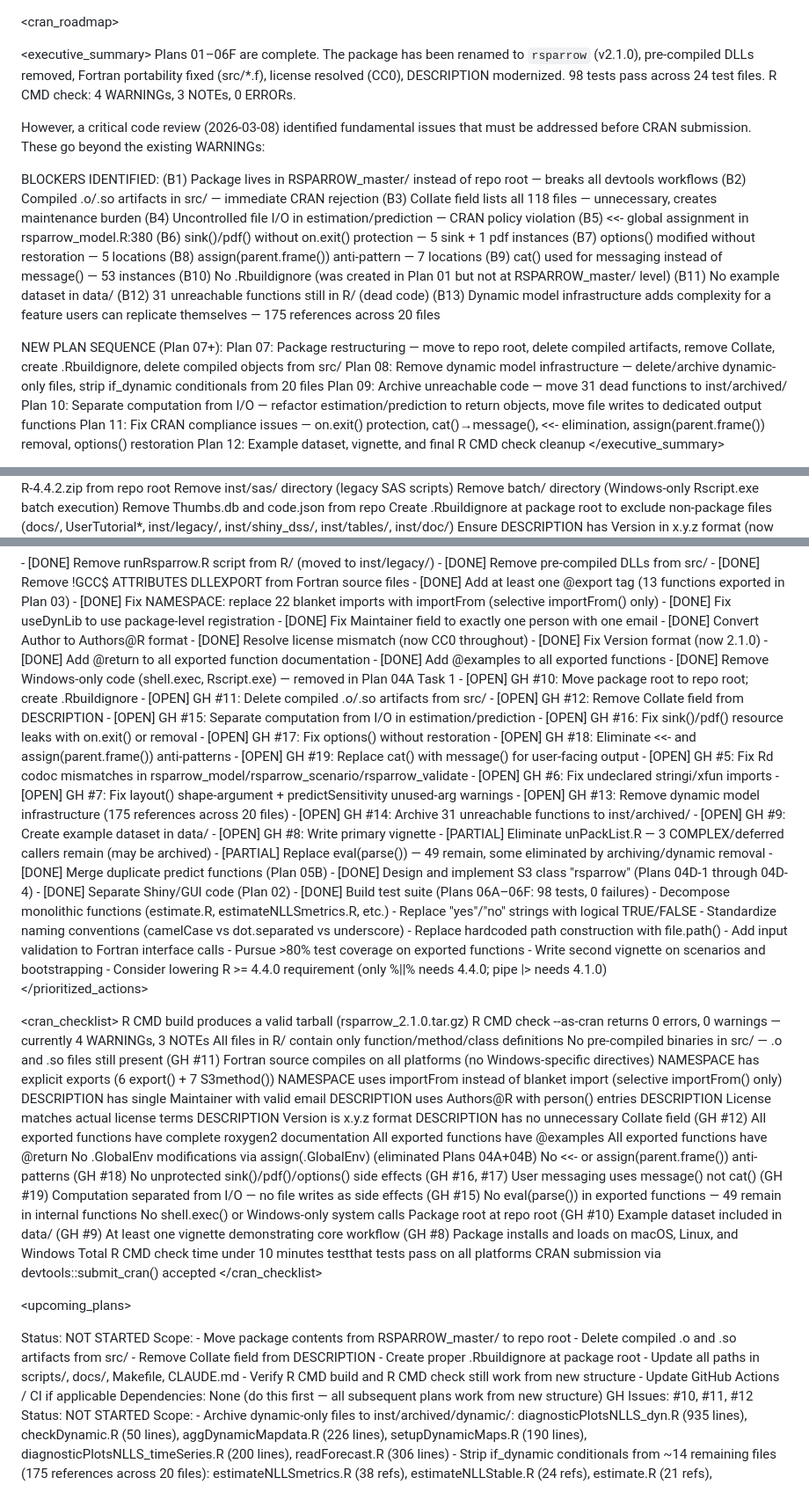
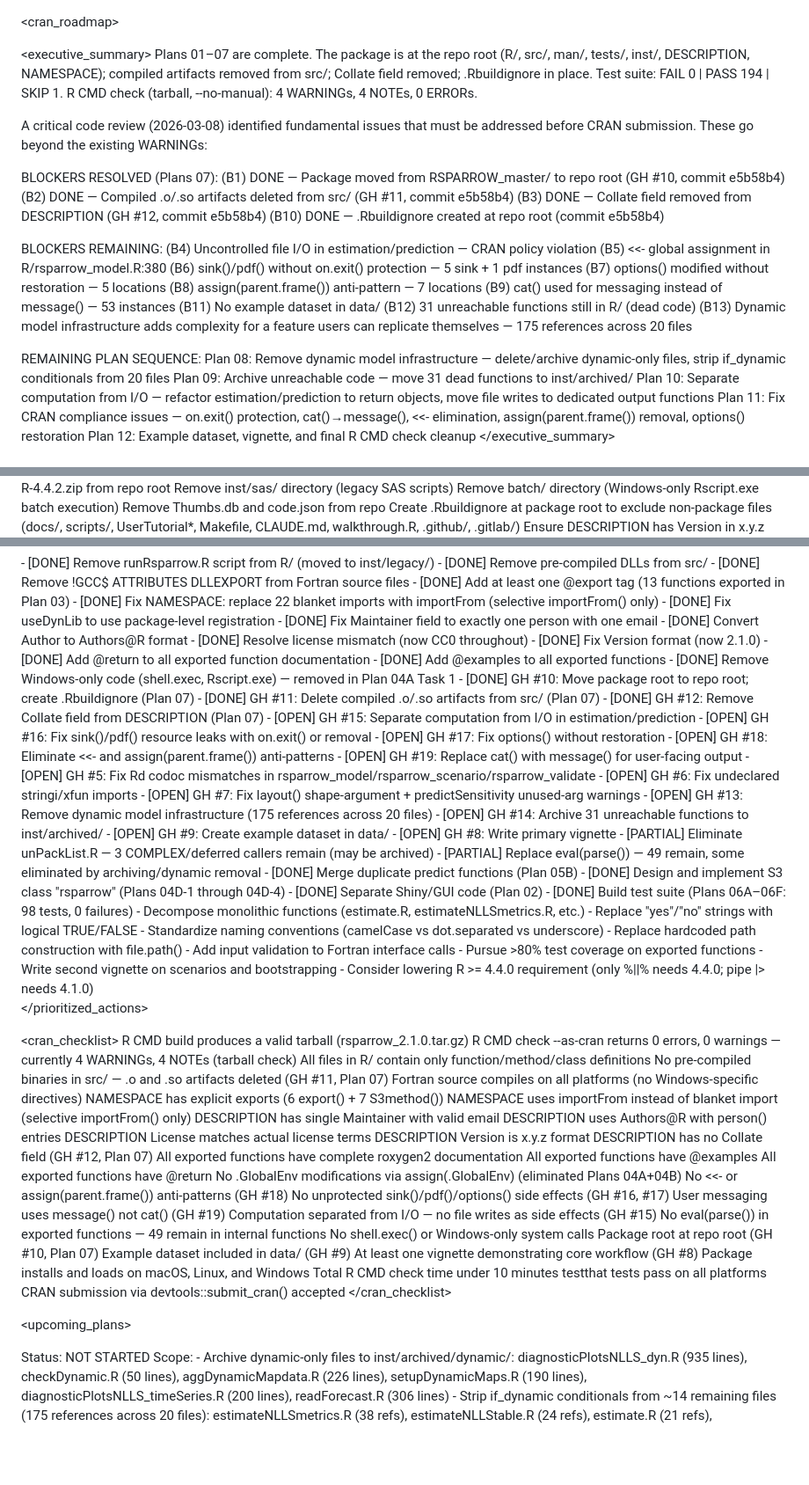
Before and after one commit to Kyle-Hurley/rsparrow, a Markdown page: docs/plans/CRAN_ROADMAP.md, 3 parts joined by grey strips. Shown at 88% size. Drawn GitHub-style; blank space fills up the shorter version.

```diff
--- a/docs/plans/CRAN_ROADMAP.md
+++ b/docs/plans/CRAN_ROADMAP.md
@@ -1,32 +1,33 @@
 <cran_roadmap>
 
 <executive_summary>
-Plans 01–06F are complete. The package has been renamed to `rsparrow` (v2.1.0), pre-compiled
-DLLs removed, Fortran portability fixed (src/*.f), license resolved (CC0), DESCRIPTION
-modernized. 98 tests pass across 24 test files. R CMD check: 4 WARNINGs, 3 NOTEs, 0 ERRORs.
+Plans 01–07 are complete. The package is at the repo root (R/, src/, man/, tests/, inst/,
+DESCRIPTION, NAMESPACE); compiled artifacts removed from src/; Collate field removed;
+.Rbuildignore in place. Test suite: FAIL 0 | PASS 194 | SKIP 1.
+R CMD check (tarball, --no-manual): 4 WARNINGs, 4 NOTEs, 0 ERRORs.
 
-However, a critical code review (2026-03-08) identified fundamental issues that must be
+A critical code review (2026-03-08) identified fundamental issues that must be
 addressed before CRAN submission. These go beyond the existing WARNINGs:
 
-BLOCKERS IDENTIFIED:
-  (B1)  Package lives in RSPARROW_master/ instead of repo root — breaks all devtools workflows
-  (B2)  Compiled .o/.so artifacts in src/ — immediate CRAN rejection
-  (B3)  Collate field lists all 118 files — unnecessary, creates maintenance burden
+BLOCKERS RESOLVED (Plans 07):
+  (B1)  DONE — Package moved from RSPARROW_master/ to repo root (GH #10, commit e5b58b4)
+  (B2)  DONE — Compiled .o/.so artifacts deleted from src/ (GH #11, commit e5b58b4)
+  (B3)  DONE — Collate field removed from DESCRIPTION (GH #12, commit e5b58b4)
+  (B10) DONE — .Rbuildignore created at repo root (commit e5b58b4)
+
+BLOCKERS REMAINING:
   (B4)  Uncontrolled file I/O in estimation/prediction — CRAN policy violation
-  (B5)  <<- global assignment in rsparrow_model.R:380
+  (B5)  <<- global assignment in R/rsparrow_model.R:380
   (B6)  sink()/pdf() without on.exit() protection — 5 sink + 1 pdf instances
   (B7)  options() modified without restoration — 5 locations
   (B8)  assign(parent.frame()) anti-pattern — 7 locations
   (B9)  cat() used for messaging instead of message() — 53 instances
-  (B10) No .Rbuildignore (was created in Plan 01 but not at RSPARROW_master/ level)
   (B11) No example dataset in data/
   (B12) 31 unreachable functions still in R/ (dead code)
   (B13) Dynamic model infrastructure adds complexity for a feature users can replicate
         themselves — 175 references across 20 files
 
-NEW PLAN SEQUENCE (Plan 07+):
-  Plan 07: Package restructuring — move to repo root, delete compiled artifacts, remove
-           Collate, create .Rbuildignore, delete compiled objects from src/
+REMAINING PLAN SEQUENCE:
   Plan 08: Remove dynamic model infrastructure — delete/archive dynamic-only files,
            strip if_dynamic conditionals from 20 files
   Plan 09: Archive unreachable code — move 31 dead functions to inst/archived/
@@ -49,5 +50,5 @@ NEW PLAN SEQUENCE (Plan 07+):
 <requirement status="done">Remove inst/sas/ directory (legacy SAS scripts)</requirement>
 <requirement status="done">Remove batch/ directory (Windows-only Rscript.exe batch execution)</requirement>
 <requirement status="done">Remove Thumbs.db and code.json from repo</requirement>
-<requirement status="open" gh="10">Create .Rbuildignore at package root to exclude non-package files (docs/, UserTutorial*, inst/legacy/, inst/shiny_dss/, inst/tables/, inst/doc/)</requirement>
+<requirement status="done" gh="10">Create .Rbuildignore at package root to exclude non-package files (docs/, scripts/, UserTutorial*, Makefile, CLAUDE.md, walkthrough.R, .github/, .gitlab/)</requirement>
 <requirement status="done">Ensure DESCRIPTION has Version in x.y.z format (now 2.1.0)</requirement>
@@ -206,9 +207,9 @@ dataset. Keep computation lightweight (\donttest{} or pre-computed results for s
   - [DONE] Add @return to all exported function documentation
   - [DONE] Add @examples to all exported functions
   - [DONE] Remove Windows-only code (shell.exec, Rscript.exe) — removed in Plan 04A Task 1
-  - [OPEN] GH #10: Move package root to repo root; create .Rbuildignore
-  - [OPEN] GH #11: Delete compiled .o/.so artifacts from src/
-  - [OPEN] GH #12: Remove Collate field from DESCRIPTION
+  - [DONE] GH #10: Move package root to repo root; create .Rbuildignore (Plan 07)
+  - [DONE] GH #11: Delete compiled .o/.so artifacts from src/ (Plan 07)
+  - [DONE] GH #12: Remove Collate field from DESCRIPTION (Plan 07)
   - [OPEN] GH #15: Separate computation from I/O in estimation/prediction
   - [OPEN] GH #16: Fix sink()/pdf() resource leaks with on.exit() or removal
   - [OPEN] GH #17: Fix options() without restoration
@@ -247,9 +248,9 @@ dataset. Keep computation lightweight (\donttest{} or pre-computed results for s
 
 <cran_checklist>
 <item status="pass">R CMD build produces a valid tarball (rsparrow_2.1.0.tar.gz)</item>
-<item status="fail">R CMD check --as-cran returns 0 errors, 0 warnings — currently 4 WARNINGs, 3 NOTEs</item>
+<item status="fail">R CMD check --as-cran returns 0 errors, 0 warnings — currently 4 WARNINGs, 4 NOTEs (tarball check)</item>
 <item status="pass">All files in R/ contain only function/method/class definitions</item>
-<item status="fail">No pre-compiled binaries in src/ — .o and .so files still present (GH #11)</item>
+<item status="pass">No pre-compiled binaries in src/ — .o and .so artifacts deleted (GH #11, Plan 07)</item>
 <item status="pass">Fortran source compiles on all platforms (no Windows-specific directives)</item>
 <item status="pass">NAMESPACE has explicit exports (6 export() + 7 S3method())</item>
 <item status="pass">NAMESPACE uses importFrom instead of blanket import (selective importFrom() only)</item>
@@ -257,7 +258,7 @@ dataset. Keep computation lightweight (\donttest{} or pre-computed results for s
 <item status="pass">DESCRIPTION uses Authors@R with person() entries</item>
 <item status="pass">DESCRIPTION License matches actual license terms</item>
 <item status="pass">DESCRIPTION Version is x.y.z format</item>
-<item status="fail">DESCRIPTION has no unnecessary Collate field (GH #12)</item>
+<item status="pass">DESCRIPTION has no Collate field (GH #12, Plan 07)</item>
 <item status="pass">All exported functions have complete roxygen2 documentation</item>
 <item status="pass">All exported functions have @examples</item>
 <item status="pass">All exported functions have @return</item>
@@ -268,7 +269,7 @@ dataset. Keep computation lightweight (\donttest{} or pre-computed results for s
 <item status="fail">Computation separated from I/O — no file writes as side effects (GH #15)</item>
 <item status="partial">No eval(parse()) in exported functions — 49 remain in internal functions</item>
 <item status="pass">No shell.exec() or Windows-only system calls</item>
-<item status="fail">Package root at repo root (GH #10)</item>
+<item status="pass">Package root at repo root (GH #10, Plan 07)</item>
 <item status="fail">Example dataset included in data/ (GH #9)</item>
 <item status="fail">At least one vignette demonstrating core workflow (GH #8)</item>
 <item status="fail">Package installs and loads on macOS, Linux, and Windows</item>
@@ -278,20 +279,6 @@ dataset. Keep computation lightweight (\donttest{} or pre-computed results for s
 </cran_checklist>
 
 <upcoming_plans>
-
-<plan id="07" label="Package Restructuring">
-Status: NOT STARTED
-Scope:
-  - Move package contents from RSPARROW_master/ to repo root
-  - Delete compiled .o and .so artifacts from src/
-  - Remove Collate field from DESCRIPTION
-  - Create proper .Rbuildignore at package root
-  - Update all paths in scripts/, docs/, Makefile, CLAUDE.md
-  - Verify R CMD build and R CMD check still work from new structure
-  - Update GitHub Actions / CI if applicable
-Dependencies: None (do this first — all subsequent plans work from new structure)
-GH Issues: #10, #11, #12
-</plan>
 
 <plan id="08" label="Remove Dynamic Model Infrastructure">
 Status: NOT STARTED
```
Also changed, not shown: other parts of docs/plans/CRAN_ROADMAP.md (+20 -3 lines), docs/plans/PLAN_07_PACKAGE_RESTRUCTURING.md (+18 -17 lines).
